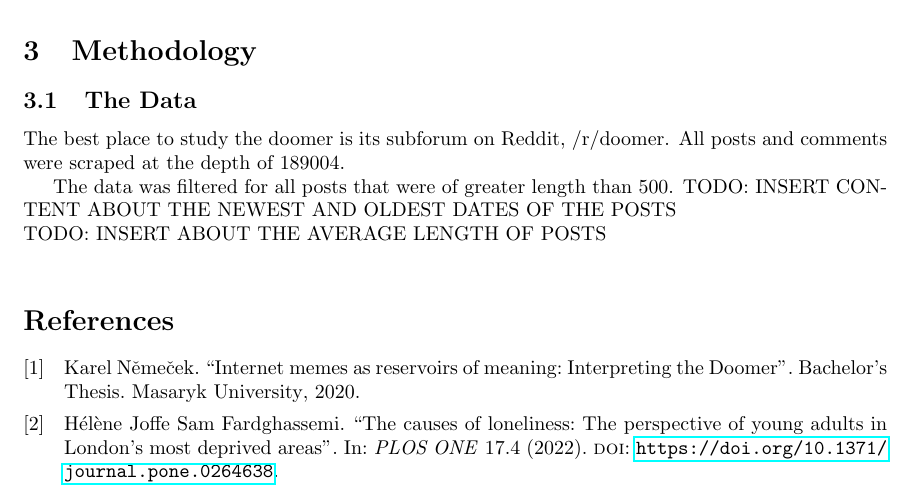
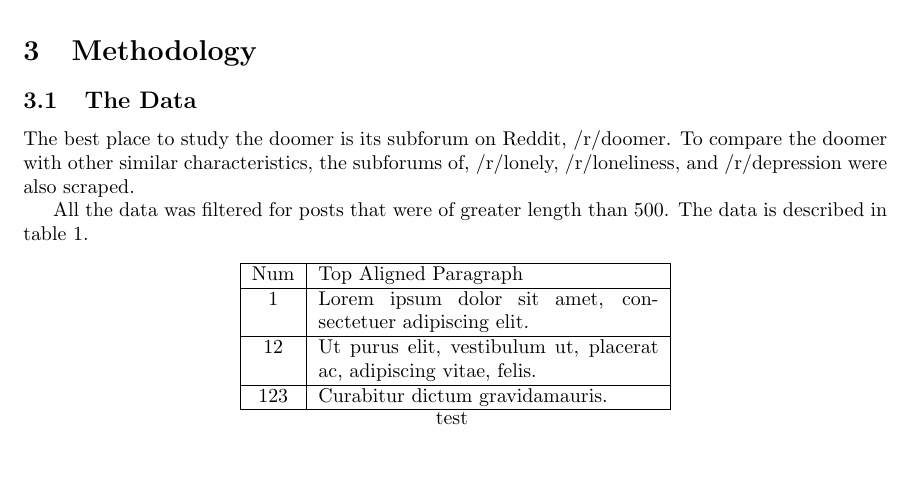
Before and after one commit to aliraeisdanaei/Doomer_Analysis, a LaTeX document (Report/report.tex, which reads Report/Sections/methodology.tex): part of page 3 of 3, cut so that both start at the same text, the shorter picture padded with empty space. The pictures show the PDF file Report/report.pdf that the author committed with the source.

Commit message:
Fix references, and added a dummy table

```diff
--- a/Report/Sections/methodology.tex
+++ b/Report/Sections/methodology.tex
@@ -6,14 +6,27 @@
 \begin{document}
 
 \subsection{The Data}
-The best place to study the doomer is its subforum on Reddit, /r/doomer.
-All posts and comments were scraped at the depth of 189004.
+The best place to study the doomer is its subforum on Reddit, /r/doomer. To compare the doomer with other similar characteristics, the subforums of, /r/lonely, /r/loneliness, and /r/depression were also scraped.
+
+All the data was filtered for posts that were of greater length than 500. The data is described in table 1.
 
 
-The data was filtered for all posts that were of greater length than 500.
-TODO: INSERT CONTENT ABOUT THE NEWEST AND OLDEST DATES OF THE POSTS \\
-TODO: INSERT ABOUT THE AVERAGE LENGTH OF POSTS \\
+\begin{center}
+\begin{tabular}{|c|p{6cm}|}
+    \hline
+    Num & Top Aligned Paragraph\\
+    \hline
+    1 & Lorem ipsum dolor sit amet, consectetuer adipiscing elit. \\
+    \hline
+    12 & Ut purus elit, vestibulum ut, placerat ac, adipiscing vitae, felis. \\
+    \hline
+    123 & Curabitur dictum gravidamauris. \\
+    \hline
 
+\end{tabular}
+
+\caption{test}
+\end{center}
 
 
 \end{document}
```
Also changed, not shown: Report/references.bib (+2 -2 lines), Report/report.tex (+0 -1 lines), Report/report.pdf, 1 other file.
